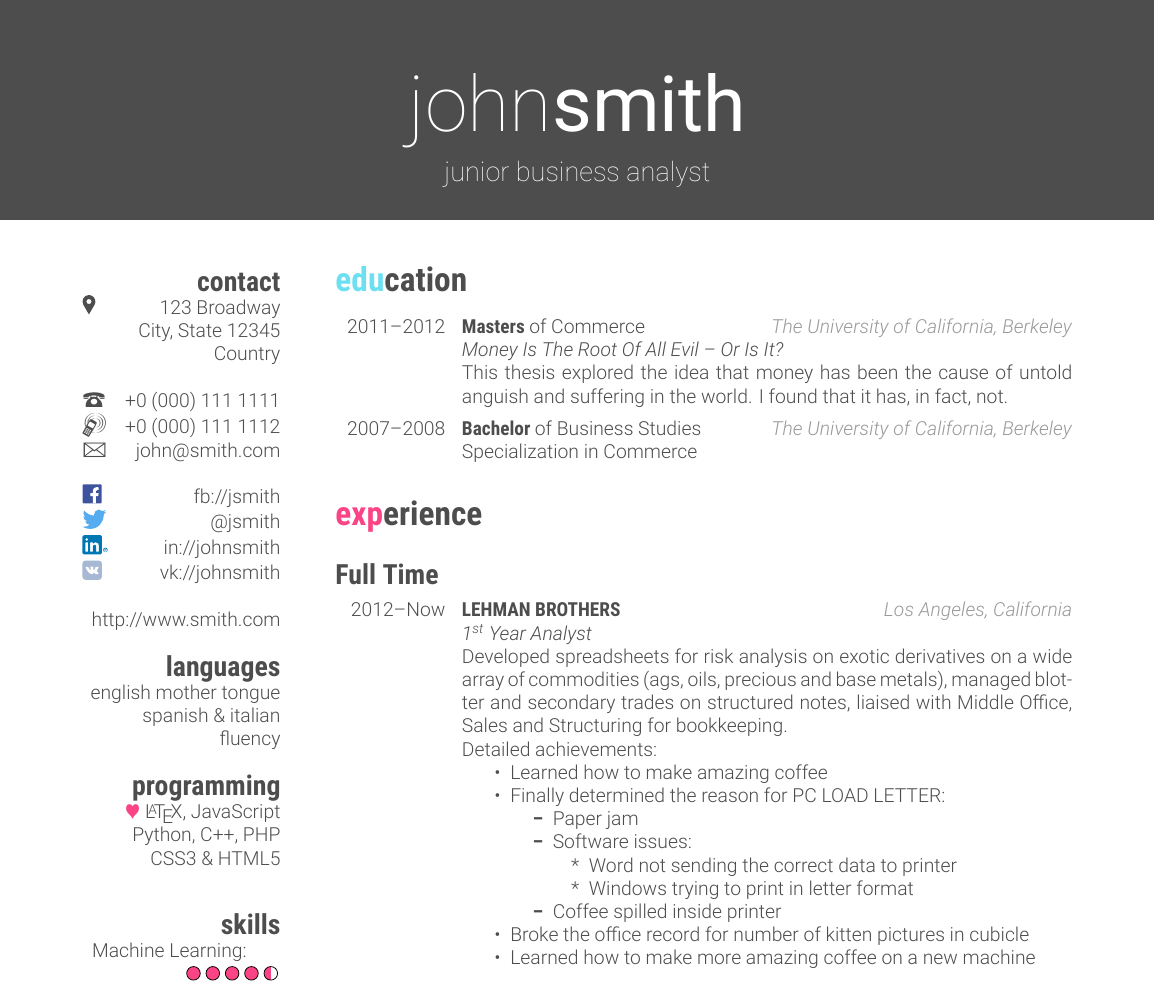
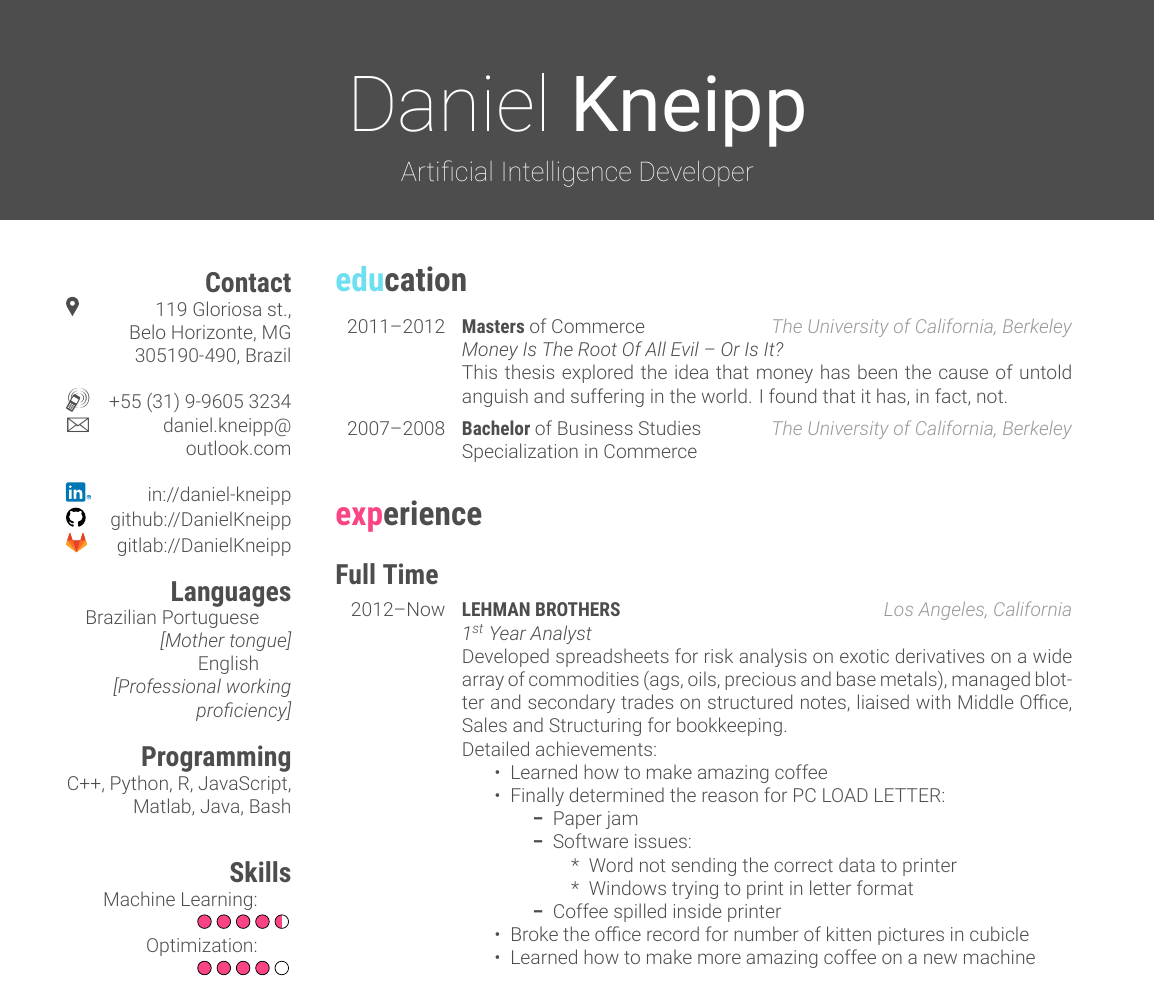
Before and after one commit to DanielKneipp/my-cv, a LaTeX CV (cv.tex): part of page 1 of 3, cut at the place of the change. The pictures show the PDF file cv.pdf that the author committed with the source.

Commit message:
Sidebar done- Makefile fixed: now it is including the template folder properly - Adding .gitignore

```diff
--- a/cv.tex
+++ b/cv.tex
@@ -35,37 +35,40 @@
 
 \begin{document}
 
-\header{john}{smith}{junior business analyst} % Your name and current job title/field
+\header{Daniel}{ Kneipp}{Artificial Intelligence Developer} % Your name and current job title/field
 
 %----------------------------------------------------------------------------------------
 %	SIDEBAR SECTION
 %----------------------------------------------------------------------------------------
 
 \begin{aside} % In the aside, each new line forces a line break
-\section{contact}
-\pin \hfill 123 Broadway
-City, State 12345
-Country
+\section{Contact}
+\pin \hfill 119 Gloriosa st.,
+Belo Horizonte, MG
+305190-490, Brazil
 ~
-{\Large\textcolor{gray}{\Telefon}} \hfill +0 (000) 111 1111
-{\Large\textcolor{gray}{\Mobilefone}} \hfill +0 (000) 111 1112
-{\Large\textcolor{gray}{\Letter}} \hfill \href{mailto:john@smith.com}{john@smith.com}
+% {\Large\textcolor{gray}{\Telefon}} \hfill +0 (000) 111 1111
+{\Large\textcolor{gray}{\Mobilefone}} \hfill +55 (31) 9-9605 3234
+{\Large\textcolor{gray}{\Letter}} \hfill \href{mailto:daniel.kneipp@outlook.com}{daniel.kneipp@\\outlook.com}
 ~
-\flogo \hfill \href{http://facebook.com/johnsmith}{fb://jsmith}
-\tlogo \hfill \href{http://twitter.com/johnsmith}{@jsmith}
-\llogo \hfill \href{http://linkedin.com/johnsmith}{in://johnsmith}
-\vklogo \hfill \href{http://vk.com/johnsmith}{vk://johnsmith}
+% \flogo \hfill \href{http://facebook.com/johnsmith}{fb://jsmith}
+% \tlogo \hfill \href{http://twitter.com/johnsmith}{@jsmith}
+\llogo \hfill \href{https://www.linkedin.com/in/daniel-kneipp/}{in://daniel-kneipp}
+\githublogo \hfill \href{https://github.com/DanielKneipp}{github://DanielKneipp}
+\gitlablogo \hfill \href{https://gitlab.com/DanielKneipp}{gitlab://DanielKneipp}
+% \vklogo \hfill \href{http://vk.com/johnsmith}{vk://johnsmith}
+% ~
+% \href{http://www.smith.com}{http://www.smith.com}
+\section{Languages}
+Brazilian Portuguese \hspace{5mm}\null
+\textit{[Mother tongue]}
+English  \hspace{5mm}\null
+\textit{[Professional working proficiency]}
+\section{Programming}
+C++, Python, R, JavaScript,
+Matlab, Java, Bash
 ~
-\href{http://www.smith.com}{http://www.smith.com}
-\section{languages}
-english mother tongue
-spanish \& italian fluency
-\section{programming}
-{\color{red} $\varheartsuit$} \LaTeX, JavaScript
-Python, C++, PHP
-CSS3 \& HTML5
-~
-\section{skills}
+\section{Skills}
 Machine Learning: \hspace{5mm}\null
 \grade{4.5}
 Optimization:     \hspace{5mm}\null
```
Also changed, not shown: Makefile, cv.pdf, 1 other file.
